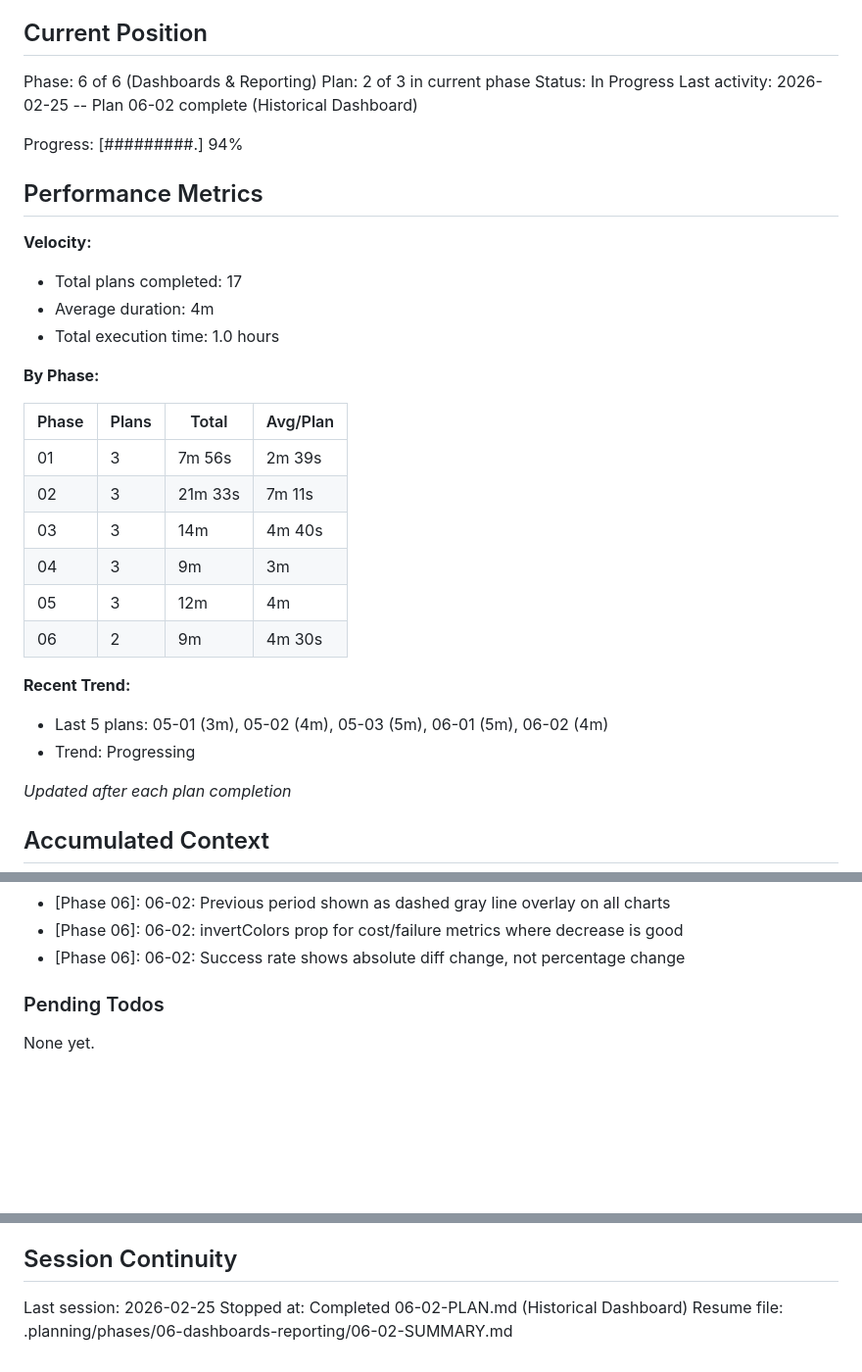
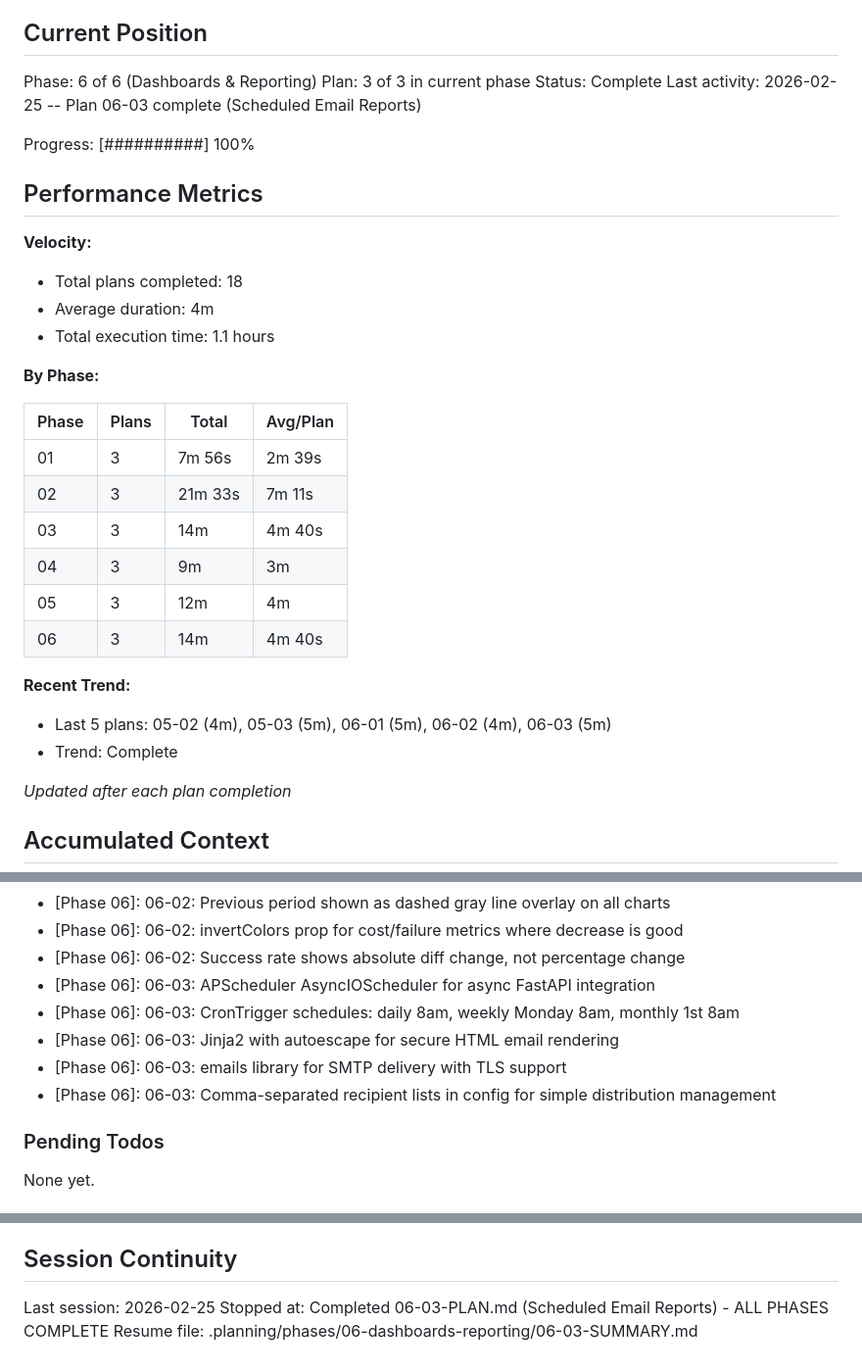
Before and after one commit to LaurentPRAT-DB/job_monitor, a Markdown page: .planning/STATE.md, 3 parts joined by grey strips. Shown at 98% size. GitHub-like rendering; blank space fills up the shorter version.

Commit message:
docs(06-03): complete Scheduled Email Reports plan - Phase 6 complete
- APScheduler with daily/weekly/monthly cron jobs
- Jinja2 email templates for 3 report types
- SMTP configuration and reports API
- All 18 plans across 6 phases complete

```diff
--- a/.planning/STATE.md
+++ b/.planning/STATE.md
@@ -10,18 +10,18 @@ See: .planning/PROJECT.md (updated 2026-02-18)
 ## Current Position
 
 Phase: 6 of 6 (Dashboards & Reporting)
-Plan: 2 of 3 in current phase
-Status: In Progress
-Last activity: 2026-02-25 -- Plan 06-02 complete (Historical Dashboard)
+Plan: 3 of 3 in current phase
+Status: Complete
+Last activity: 2026-02-25 -- Plan 06-03 complete (Scheduled Email Reports)
 
-Progress: [#########.] 94%
+Progress: [##########] 100%
 
 ## Performance Metrics
 
 **Velocity:**
-- Total plans completed: 17
+- Total plans completed: 18
 - Average duration: 4m
-- Total execution time: 1.0 hours
+- Total execution time: 1.1 hours
 
 **By Phase:**
 
@@ -32,11 +32,11 @@ Progress: [#########.] 94%
 | 03 | 3 | 14m | 4m 40s |
 | 04 | 3 | 9m | 3m |
 | 05 | 3 | 12m | 4m |
-| 06 | 2 | 9m | 4m 30s |
+| 06 | 3 | 14m | 4m 40s |
 
 **Recent Trend:**
-- Last 5 plans: 05-01 (3m), 05-02 (4m), 05-03 (5m), 06-01 (5m), 06-02 (4m)
-- Trend: Progressing
+- Last 5 plans: 05-02 (4m), 05-03 (5m), 06-01 (5m), 06-02 (4m), 06-03 (5m)
+- Trend: Complete
 
 *Updated after each plan completion*
 
@@ -104,6 +104,11 @@ Recent decisions affecting current work:
 - [Phase 06]: 06-02: Previous period shown as dashed gray line overlay on all charts
 - [Phase 06]: 06-02: invertColors prop for cost/failure metrics where decrease is good
 - [Phase 06]: 06-02: Success rate shows absolute diff change, not percentage change
+- [Phase 06]: 06-03: APScheduler AsyncIOScheduler for async FastAPI integration
+- [Phase 06]: 06-03: CronTrigger schedules: daily 8am, weekly Monday 8am, monthly 1st 8am
+- [Phase 06]: 06-03: Jinja2 with autoescape for secure HTML email rendering
+- [Phase 06]: 06-03: emails library for SMTP delivery with TLS support
+- [Phase 06]: 06-03: Comma-separated recipient lists in config for simple distribution management
 
 ### Pending Todos
 
@@ -119,5 +124,5 @@ Research flags from .planning/research/SUMMARY.md:
 ## Session Continuity
 
 Last session: 2026-02-25
-Stopped at: Completed 06-02-PLAN.md (Historical Dashboard)
-Resume file: .planning/phases/06-dashboards-reporting/06-02-SUMMARY.md
+Stopped at: Completed 06-03-PLAN.md (Scheduled Email Reports) - ALL PHASES COMPLETE
+Resume file: .planning/phases/06-dashboards-reporting/06-03-SUMMARY.md
```
Also changed, not shown: .planning/REQUIREMENTS.md (+6 -6 lines), 1 other file.
